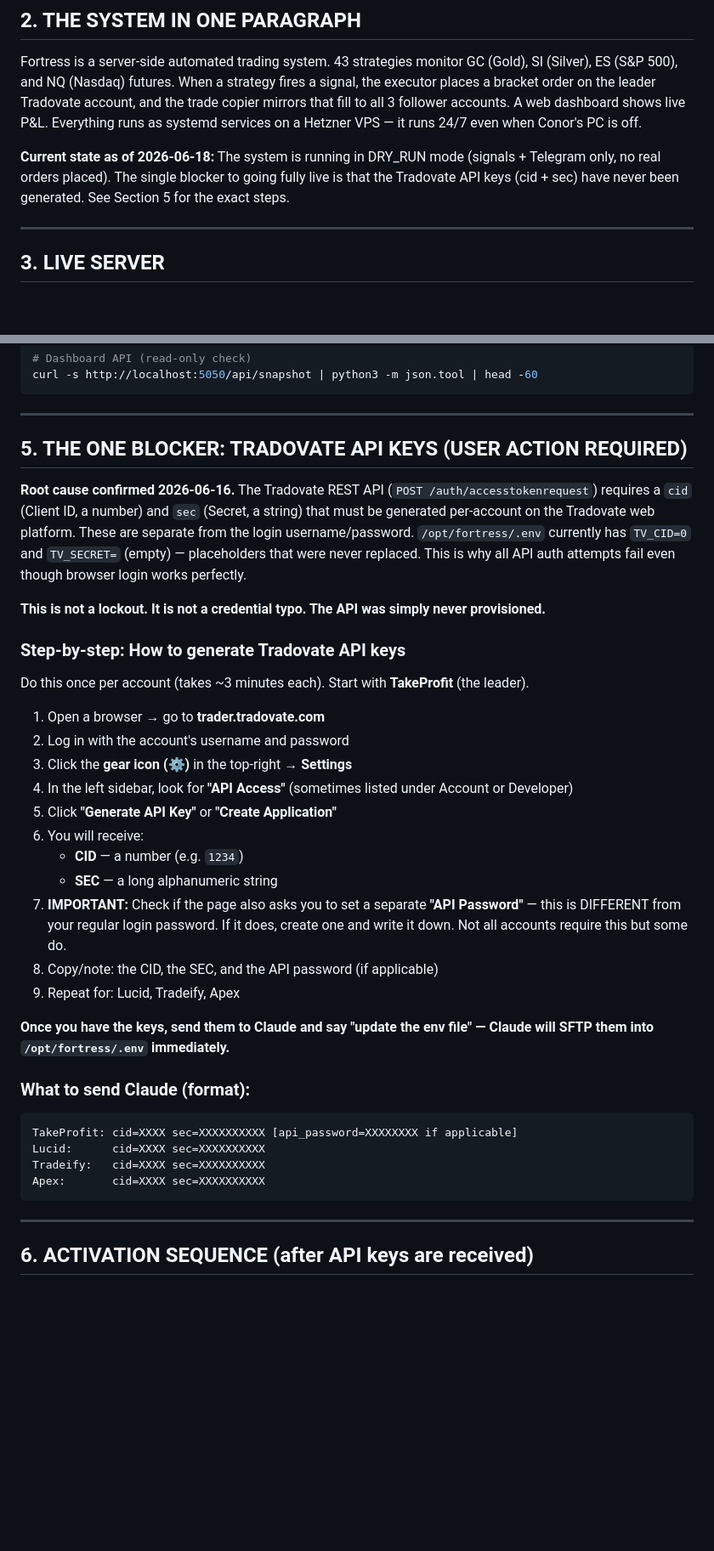
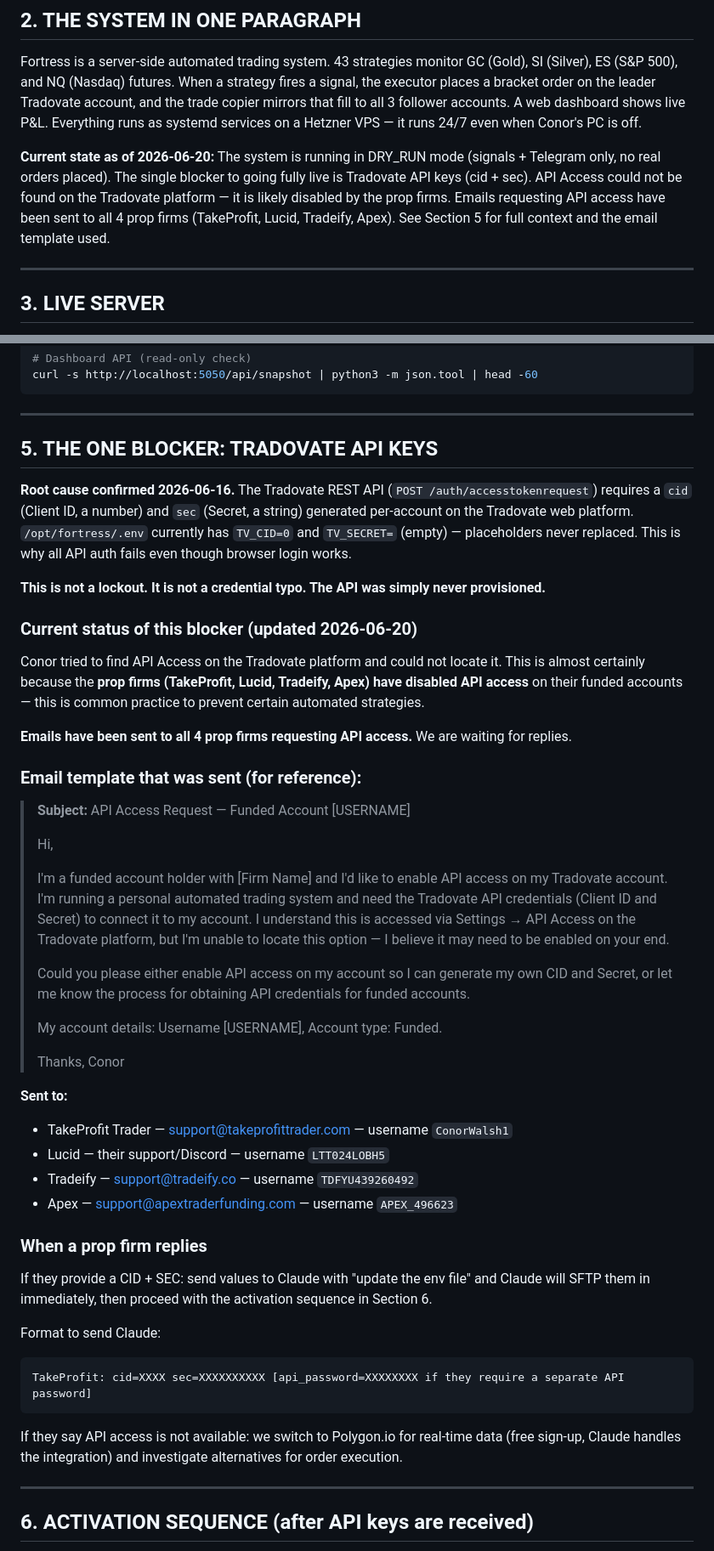
Before and after one commit to conorw1029-art/quant-research-fortress, a Markdown page: CLAUDE.md, 2 parts joined by grey strips. Shown at 85% size. Rendered like a GitHub page; blank space fills up the shorter version.

Commit message:
docs: update status — prop firm API emails sent, awaiting replies
Tradovate API Access not visible on platform (prop firms likely disabled it).
Emails sent to all 4 firms 2026-06-20. Documents email template, next steps,
and Polygon.io fallback if API access is denied.

Co-Authored-By: Claude Sonnet 4.6 <noreply@anthropic.com>

````diff
--- a/CLAUDE.md
+++ b/CLAUDE.md
@@ -25,7 +25,7 @@
 
 Fortress is a server-side automated trading system. 43 strategies monitor GC (Gold), SI (Silver), ES (S&P 500), and NQ (Nasdaq) futures. When a strategy fires a signal, the executor places a bracket order on the leader Tradovate account, and the trade copier mirrors that fill to all 3 follower accounts. A web dashboard shows live P&L. Everything runs as systemd services on a Hetzner VPS — it runs 24/7 even when Conor's PC is off.
 
-**Current state as of 2026-06-18:** The system is running in DRY_RUN mode (signals + Telegram only, no real orders placed). The single blocker to going fully live is that the Tradovate API keys (cid + sec) have never been generated. See Section 5 for the exact steps.
+**Current state as of 2026-06-20:** The system is running in DRY_RUN mode (signals + Telegram only, no real orders placed). The single blocker to going fully live is Tradovate API keys (cid + sec). API Access could not be found on the Tradovate platform — it is likely disabled by the prop firms. Emails requesting API access have been sent to all 4 prop firms (TakeProfit, Lucid, Tradeify, Apex). See Section 5 for full context and the email template used.
 
 ---
 
@@ -79,37 +79,48 @@ curl -s http://localhost:5050/api/snapshot | python3 -m json.tool | head -60
 
 ---
 
-## 5. THE ONE BLOCKER: TRADOVATE API KEYS (USER ACTION REQUIRED)
+## 5. THE ONE BLOCKER: TRADOVATE API KEYS
 
-**Root cause confirmed 2026-06-16.** The Tradovate REST API (`POST /auth/accesstokenrequest`) requires a `cid` (Client ID, a number) and `sec` (Secret, a string) that must be generated per-account on the Tradovate web platform. These are separate from the login username/password. `/opt/fortress/.env` currently has `TV_CID=0` and `TV_SECRET=` (empty) — placeholders that were never replaced. This is why all API auth attempts fail even though browser login works perfectly.
+**Root cause confirmed 2026-06-16.** The Tradovate REST API (`POST /auth/accesstokenrequest`) requires a `cid` (Client ID, a number) and `sec` (Secret, a string) generated per-account on the Tradovate web platform. `/opt/fortress/.env` currently has `TV_CID=0` and `TV_SECRET=` (empty) — placeholders never replaced. This is why all API auth fails even though browser login works.
 
 **This is not a lockout. It is not a credential typo. The API was simply never provisioned.**
 
-### Step-by-step: How to generate Tradovate API keys
+### Current status of this blocker (updated 2026-06-20)
 
-Do this once per account (takes ~3 minutes each). Start with **TakeProfit** (the leader).
+Conor tried to find API Access on the Tradovate platform and could not locate it. This is almost certainly because the **prop firms (TakeProfit, Lucid, Tradeify, Apex) have disabled API access** on their funded accounts — this is common practice to prevent certain automated strategies.
 
-1. Open a browser → go to **trader.tradovate.com**
-2. Log in with the account's username and password
-3. Click the **gear icon (⚙)** in the top-right → **Settings**
-4. In the left sidebar, look for **"API Access"** (sometimes listed under Account or Developer)
-5. Click **"Generate API Key"** or **"Create Application"**
-6. You will receive:
-   - **CID** — a number (e.g. `1234`)
-   - **SEC** — a long alphanumeric string
-7. **IMPORTANT:** Check if the page also asks you to set a separate **"API Password"** — this is DIFFERENT from your regular login password. If it does, create one and write it down. Not all accounts require this but some do.
-8. Copy/note: the CID, the SEC, and the API password (if applicable)
-9. Repeat for: Lucid, Tradeify, Apex
+**Emails have been sent to all 4 prop firms requesting API access.** We are waiting for replies.
 
-**Once you have the keys, send them to Claude and say "update the env file" — Claude will SFTP them into `/opt/fortress/.env` immediately.**
+### Email template that was sent (for reference):
 
-### What to send Claude (format):
+> **Subject:** API Access Request — Funded Account [USERNAME]
+>
+> Hi,
+>
+> I'm a funded account holder with [Firm Name] and I'd like to enable API access on my Tradovate account. I'm running a personal automated trading system and need the Tradovate API credentials (Client ID and Secret) to connect it to my account. I understand this is accessed via Settings → API Access on the Tradovate platform, but I'm unable to locate this option — I believe it may need to be enabled on your end.
+>
+> Could you please either enable API access on my account so I can generate my own CID and Secret, or let me know the process for obtaining API credentials for funded accounts.
+>
+> My account details: Username [USERNAME], Account type: Funded.
+>
+> Thanks, Conor
+
+**Sent to:**
+- TakeProfit Trader — support@takeprofittrader.com — username `ConorWalsh1`
+- Lucid — their support/Discord — username `LTT024LOBH5`
+- Tradeify — support@tradeify.co — username `TDFYU439260492`
+- Apex — support@apextraderfunding.com — username `APEX_496623`
+
+### When a prop firm replies
+
+If they provide a CID + SEC: send values to Claude with "update the env file" and Claude will SFTP them in immediately, then proceed with the activation sequence in Section 6.
+
+Format to send Claude:
 ```
-TakeProfit: cid=XXXX sec=XXXXXXXXXX [api_password=XXXXXXXX if applicable]
-Lucid:      cid=XXXX sec=XXXXXXXXXX
-Tradeify:   cid=XXXX sec=XXXXXXXXXX
-Apex:       cid=XXXX sec=XXXXXXXXXX
+TakeProfit: cid=XXXX sec=XXXXXXXXXX [api_password=XXXXXXXX if they require a separate API password]
 ```
+
+If they say API access is not available: we switch to Polygon.io for real-time data (free sign-up, Claude handles the integration) and investigate alternatives for order execution.
 
 ---
 
````
Also changed, not shown: other parts of CLAUDE.md (+12 -10 lines).
